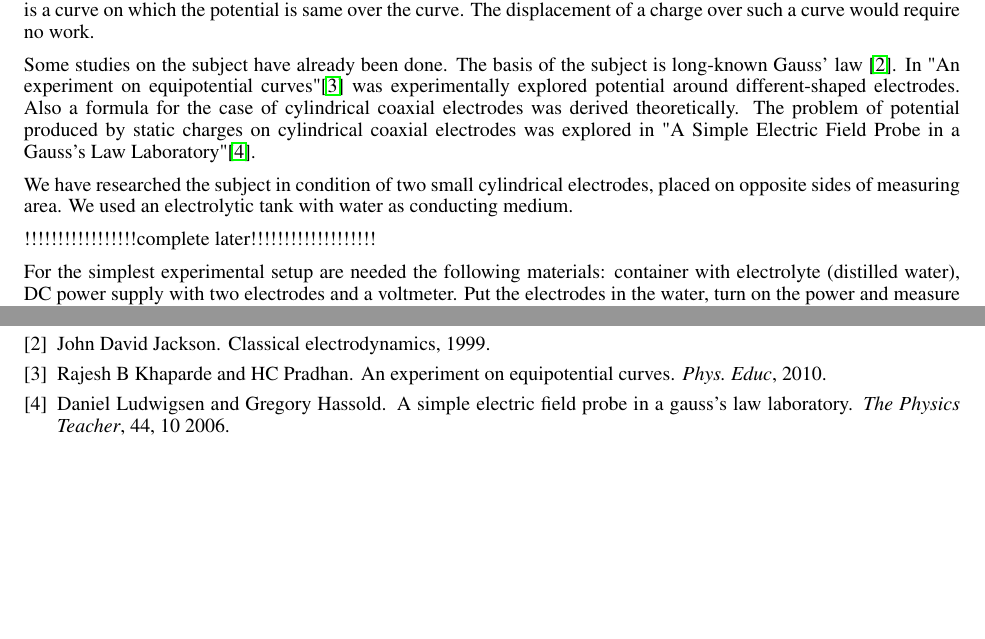
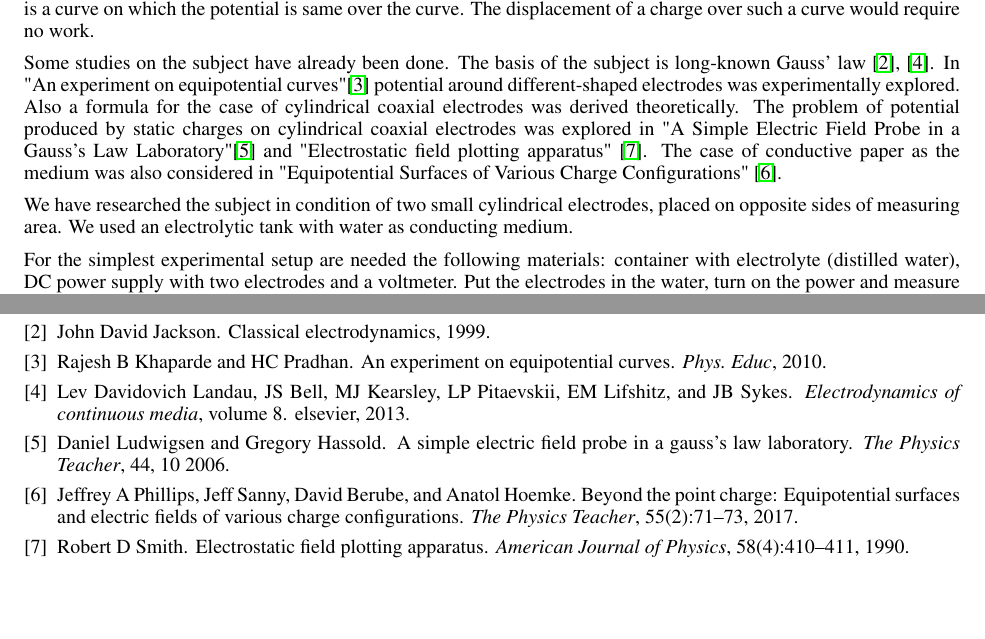
Before and after one commit to Kirill4Smirnov/equipotentals-statement, a LaTeX paper (equipotentials_redacted.tex, which reads refs.bib): two parts of pages 1 and 5 of 5, joined at a grey line, cut so that both start at the same text. Compiled offline with pdfLaTeX.

Commit message:
added references0

```diff
--- a/equipotentials_redacted.tex
+++ b/equipotentials_redacted.tex
@@ -15,8 +15,7 @@
 \usepackage{graphicx}       % graphics
 \usepackage{verbatim}
 
-\graphicspath{{./images/}}     % organize your images and other figures under media/ folder
-
+\graphicspath{{./images/}}
 
 
 %% Title
@@ -43,14 +42,14 @@ Nowadays electric current in liquids is widely used in industry, for example - i
 \section{Introduction}            %%%%%%%%%%%%%%%%%
 An electric field arises in the space surrounding an electric charge. The electric field exerts an electric force. The potential at a point in the electric field is the work done in bringing a unit positive charge from infinity to the given point. If charge distribution does not change over time, the potential of the points is constant. An equipotential curve is a curve on which the potential is same over the curve. The displacement of a charge over such a curve would require no work.\par
 
-Some studies on the subject have already been done. The basis of the subject is long-known Gauss' law \cite{gauss}. In "An experiment on equipotential curves"\cite{khaparde} was experimentally explored potential around different-shaped electrodes. Also a formula for the case of cylindrical coaxial electrodes was derived theoretically. The problem of potential produced by static charges on cylindrical coaxial electrodes was explored in "A Simple Electric Field Probe in a Gauss's Law Laboratory"\cite{ludwigsen}.
+Some studies on the subject have already been done. The basis of the subject is long-known Gauss' law \cite{gauss}, \cite{landavshic}. In "An experiment on equipotential curves"\cite{khaparde} potential around different-shaped electrodes was experimentally explored. Also a formula for the case of cylindrical coaxial electrodes was derived theoretically. The problem of potential produced by static charges on cylindrical coaxial electrodes was explored in "A Simple Electric Field Probe in a Gauss's Law Laboratory"\cite{ludwigsen} and "Electrostatic field plotting apparatus" \cite{smith}. The case of conductive paper as the medium was also considered in "Equipotential Surfaces of Various Charge Configurations" \cite{beyond}.
 
 We have researched the subject in condition of two small cylindrical electrodes, placed on opposite sides of measuring area. We used an electrolytic tank with water as conducting medium.
 
 
 %If two electrodes are placed in a conducting continuum and a voltage is applied to them, equipotential curves arise in the space. The potential of a point can be measured with voltmeter. Several points with the same potential form an equipotential curve. We studied the potentials around two point electrodes placed into an electrolytic tank with water as an electrolyte.
 
-!!!!!!!!!!!!!!!!!complete later!!!!!!!!!!!!!!!!!!!
+%!!!!!!!!!!!!!!!!!complete later!!!!!!!!!!!!!!!!!!!
 
 
 %\section{Experimental Setup}
--- a/refs.bib
+++ b/refs.bib
@@ -30,3 +30,31 @@ volume = {44},
 journal = {The Physics Teacher},
 doi = {10.1119/1.2353596}
 }
+
+@book{landavshic,
+	title={Electrodynamics of continuous media},
+	author={Landau, Lev Davidovich and Bell, JS and Kearsley, MJ and Pitaevskii, LP and Lifshitz, EM and Sykes, JB},
+	volume={8},
+	year={2013},
+	publisher={elsevier}
+}
+
+@article{beyond,
+	title={Beyond the point charge: Equipotential surfaces and electric fields of various charge configurations},
+	author={Phillips, Jeffrey A and Sanny, Jeff and Berube, David and Hoemke, Anatol},
+	journal={The Physics Teacher},
+	volume={55},
+	number={2},
+	pages={71--73},
+	year={2017},
+	publisher={American Association of Physics Teachers}
+}
+
+@article{smith,
+	title={Electrostatic field plotting apparatus},
+	author={Smith, Robert D},
+	journal={American Journal of Physics},
+	volume={58},
+	number={4},
+	pages={410--411},
+	year={1990},
@@ -32,0 +68,2 @@ doi = {10.1119/1.2353596}
+	volume={36},
+	number={3},
```
Also changed, not shown: equipotentials_redacted.tex (2 more changed lines), refs.bib (11 more changed lines).
